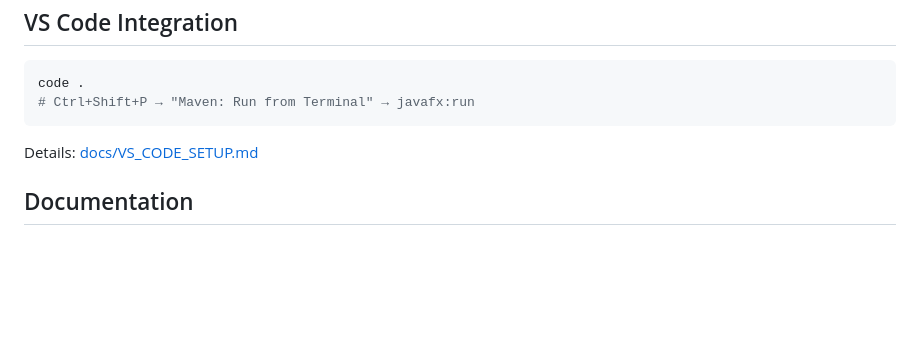
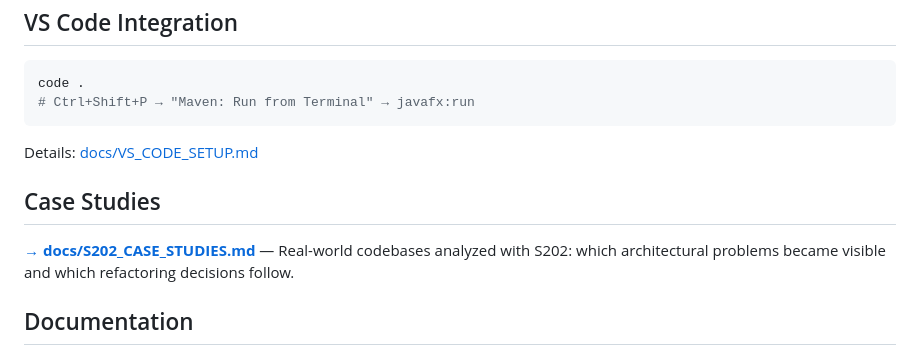
Before and after one commit to Weigend/S202, a Markdown page: README.md, the part around the change. Drawn GitHub-style; blank space fills up the shorter version.

Commit message:
case studies

```diff
--- a/README.md
+++ b/README.md
@@ -90,6 +90,10 @@ code .
 
 Details: [docs/VS_CODE_SETUP.md](docs/VS_CODE_SETUP.md)
 
+## Case Studies
+
+**[→ docs/S202_CASE_STUDIES.md](docs/S202_CASE_STUDIES.md)** — Real-world codebases analyzed with S202: which architectural problems became visible and which refactoring decisions follow.
+
 ## Documentation
 
 - [QUICKSTART.md](QUICKSTART.md) - Quick introduction
```
